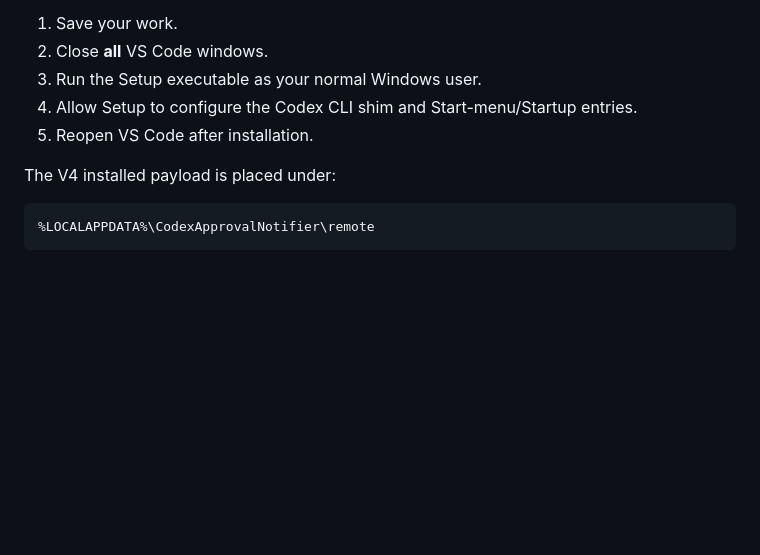
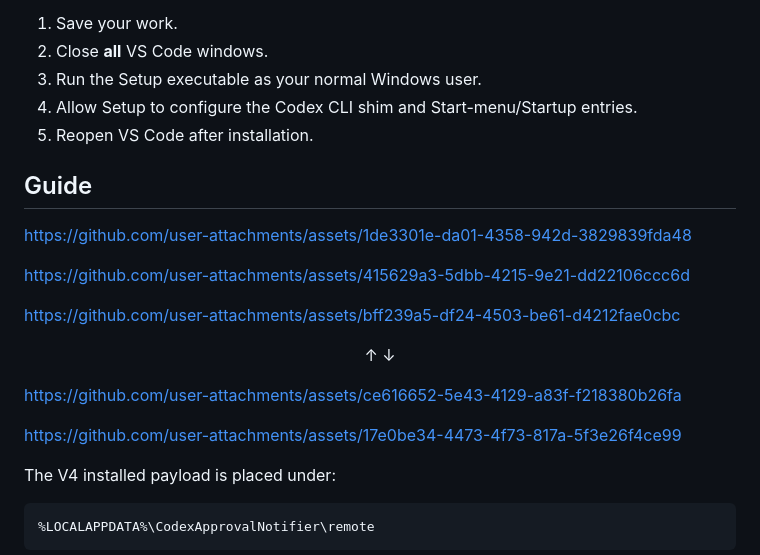
Before and after one commit to tobiasGuta/VS-Code-Codex-Approval-Notifier-for-Windows, a Markdown page: README.md, the part around the change. Rendered like a GitHub page; blank space fills up the shorter version.

```diff
--- a/README.md
+++ b/README.md
@@ -118,6 +118,26 @@ Before installing:
 3. Run the Setup executable as your normal Windows user.
 4. Allow Setup to configure the Codex CLI shim and Start-menu/Startup entries.
 5. Reopen VS Code after installation.
+
+## Guide
+
+https://github.com/user-attachments/assets/1de3301e-da01-4358-942d-3829839fda48
+
+https://github.com/user-attachments/assets/415629a3-5dbb-4215-9e21-dd22106ccc6d
+
+https://github.com/user-attachments/assets/bff239a5-df24-4503-be61-d4212fae0cbc
+
+<div align="center">
+
+↑
+↓
+
+</div>
+
+
+https://github.com/user-attachments/assets/ce616652-5e43-4129-a83f-f218380b26fa
+
+https://github.com/user-attachments/assets/17e0be34-4473-4f73-817a-5f3e26f4ce99
 
 The V4 installed payload is placed under:
 
```
